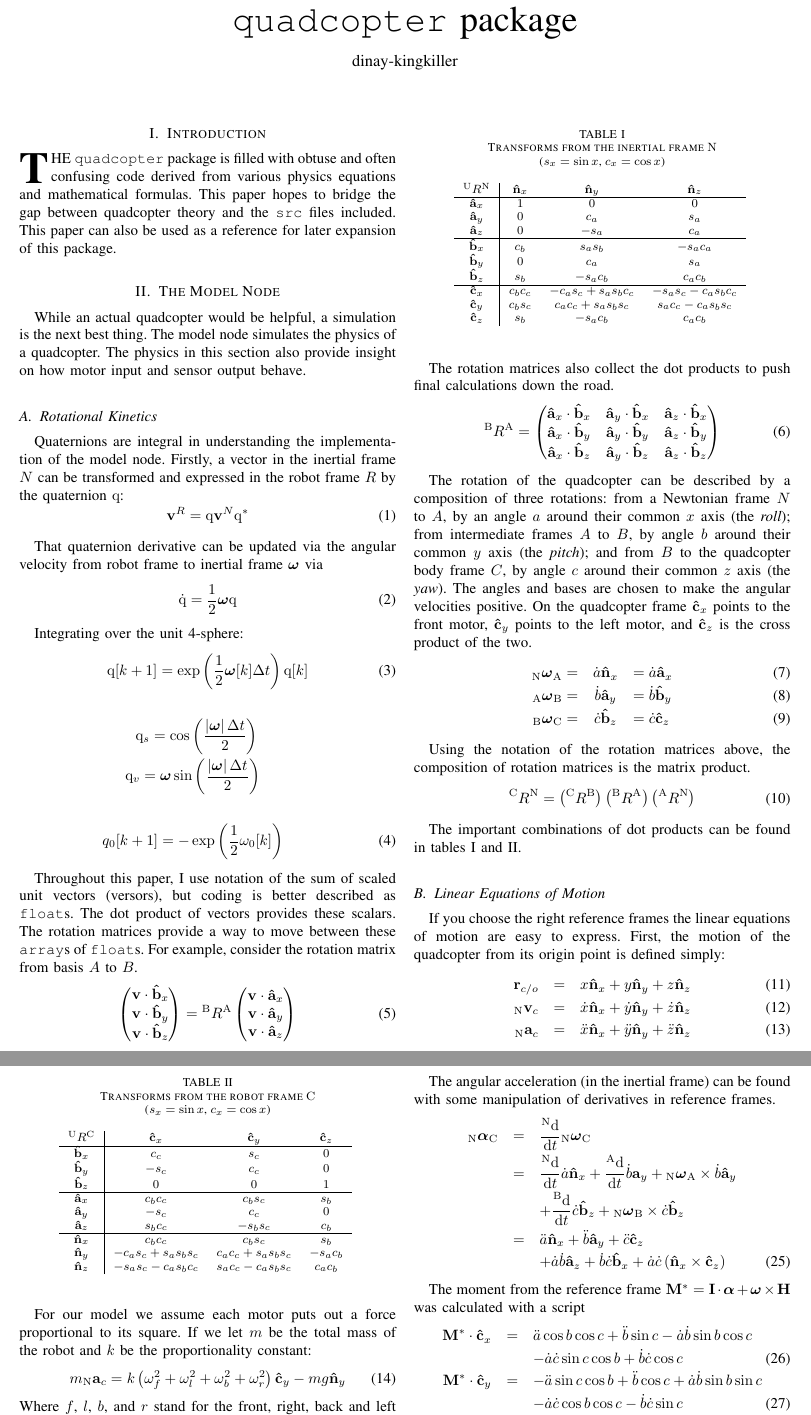
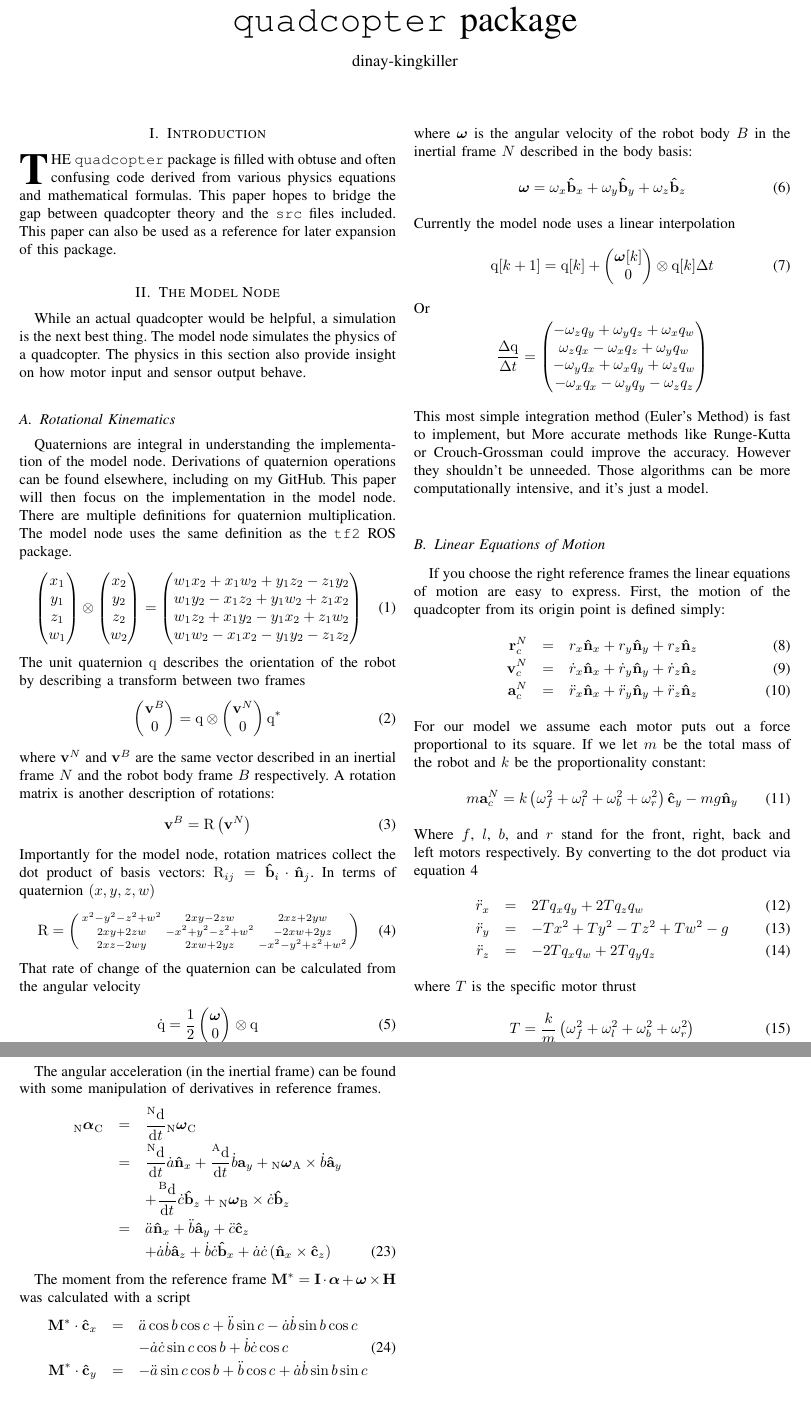
Before and after one commit to dinay-kingkiller/quadcopter, a LaTeX paper (doc/quadcopter.tex): two parts of pages 1 and 2 of 2, joined at a grey line, cut so that both start at the same text, the shorter picture padded with empty space. Compiled offline with pdfLaTeX; a missing font is replaced by an installed copy or a similar font; a LaTeX package or settings file that is missing is left out.

Commit message:
Update quadcopter.tex
Updated a bunch of quaternion calculations

```diff
--- a/doc/quadcopter.tex
+++ b/doc/quadcopter.tex
@@ -23,133 +23,124 @@
 %\end{abstract}
 
 \section{Introduction}
-\IEEEPARstart{T}{he} \texttt{quadcopter} package is filled with obtuse and often confusing code derived from various physics equations and mathematical formulas. This paper hopes to bridge the gap between quadcopter theory and the \texttt{src} files included. This paper can also be used as a reference for later expansion of this package.
+\IEEEPARstart{T}{he} \texttt{quadcopter} package is filled with obtuse and often confusing code derived from various physics equations and mathematical formulas.
+This paper hopes to bridge the gap between quadcopter theory and the \texttt{src} files included.
+This paper can also be used as a reference for later expansion of this package.
 
 \section{The Model Node}
-While an actual quadcopter would be helpful, a simulation is the next best thing. The model node simulates the physics of a quadcopter. The physics in this section also provide insight on how motor input and sensor output behave.
+While an actual quadcopter would be helpful, a simulation is the next best thing.
+The model node simulates the physics of a quadcopter.
+The physics in this section also provide insight on how motor input and sensor output behave.
 
-\subsection{Rotational Kinetics}
-
-Quaternions are integral in understanding the implementation of the model node. Firstly, a vector in the inertial frame $N$ can be transformed and expressed in the robot frame $R$ by the quaternion $\mathrm{q}$:
+\subsection{Rotational Kinematics}
+Quaternions are integral in understanding the implementation of the model node.
+Derivations of quaternion operations can be found elsewhere, including on my GitHub.
+This paper will then focus on the implementation in the model node.
+There are multiple definitions for quaternion multiplication.
+The model node uses the same definition as the \texttt{tf2} ROS package.
 \begin{equation}
-	\mathbf{v}^R = \mathrm{q} \mathbf{v}^N \mathrm{q}^*
+    \begin{pmatrix}
+      x_1 \\
+      y_1 \\
+      z_1 \\
+      w_1
+    \end{pmatrix} \otimes
+    \begin{pmatrix}
+      x_2 \\
+      y_2 \\
+      z_2 \\
+      w_2
+    \end{pmatrix} =
+    \begin{pmatrix}
+      w_1x_2 + x_1w_2 + y_1z_2 - z_1y_2 \\
+      w_1y_2 - x_1z_2 + y_1w_2 + z_1x_2 \\
+      w_1z_2 + x_1y_2 - y_1x_2 + z_1w_2 \\
+      w_1w_2 - x_1x_2 - y_1y_2 - z_1z_2
+    \end{pmatrix}
 \end{equation}
-
-That quaternion derivative can be updated via the angular velocity from robot frame to inertial frame $\boldsymbol\omega$ via
+The unit quaternion $\mathrm{q}$ describes the orientation of the robot by describing a transform between two frames
 \begin{equation}
-	\mathrm{\dot{q}} = \frac{1}{2} \boldsymbol\omega \mathrm{q}
+	\begin{pmatrix}
+	\mathbf{v}^B \\
+	0
+	\end{pmatrix}
+	= \mathrm{q} \otimes
+	\begin{pmatrix}
+	  \mathbf{v}^N \\
+		0
+	\end{pmatrix}
+		\mathrm{q}^*
 \end{equation}
-
-Integrating over the unit 4-sphere:
+where $\mathbf{v}^N$ and $\mathbf{v}^B$ are the same vector described in an inertial frame $N$ and the robot body frame $B$ respectively.
+A rotation matrix is another description of rotations:
 \begin{equation}
-	\mathrm{q}[k+1] = \exp\left(\frac{1}{2}\boldsymbol\omega[k] \Delta t\right) \mathrm{q}[k]
+	\mathbf{v}^B = \mathrm{R}\left(\mathbf{v}^N\right)
 \end{equation}
-
-\begin{eqnarray}
-	\mathrm{q}_s = \cos\left(\frac{\left|\boldsymbol\omega\right|\Delta t}{2}\right)\nonumber\\
-	\mathrm{q}_v = \boldsymbol\omega \sin\left(\frac{\left|\boldsymbol\omega\right|\Delta t}{2}\right) \nonumber
-\end{eqnarray}
-
-\begin{eqnarray}
-  q_0[k+1] = -\exp\left(\frac{1}{2} \omega_0[k] \right)
-\end{eqnarray}
-
-
-
-Throughout this paper, I use notation of the sum of scaled unit vectors (versors), but coding is better described as \texttt{float}s. The dot product of vectors provides these scalars. The rotation matrices provide a way to move between these \texttt{array}s of \texttt{float}s. For example, consider the rotation matrix from basis $A$ to $B$.
+Importantly for the model node, rotation matrices collect the dot product of basis vectors: $\mathrm{R}_{ij} = \mathbf{\hat{b}}_i \cdot \mathbf{\hat{n}}_j$. In terms of quaternion $(x, y, z, w)$
 \begin{equation}
-  \begin{pmatrix}
-    \mathbf{v} \cdot \mathbf{\hat{b}}_x \\
-    \mathbf{v} \cdot \mathbf{\hat{b}}_y \\
-    \mathbf{v} \cdot \mathbf{\hat{b}}_z
-  \end{pmatrix}
-  =
-  {^\mathrm{B}R^\mathrm{A}}
-  \begin{pmatrix}
-    \mathbf{v} \cdot \mathbf{\hat{a}}_x \\
-    \mathbf{v} \cdot \mathbf{\hat{a}}_y \\
-    \mathbf{v} \cdot \mathbf{\hat{a}}_z
-  \end{pmatrix}
+	\mathrm{R}=\left(
+	\begin{smallmatrix}
+		x^2-y^2-z^2+w^2 & 2xy-2zw & 2xz+2yw \\
+    2xy+2zw & -x^2+y^2-z^2+w^2 & -2xw+2yz \\
+    2xz-2wy & 2xw+2yz & -x^2-y^2+z^2+w^2
+	\end{smallmatrix}
+	\right) \label{EQN:RotationMatrix}
 \end{equation}
-
-The rotation matrices also collect the dot products to push final calculations down the road.
+That rate of change of the quaternion can be calculated from the angular velocity
 \begin{equation}
-  {^\mathrm{B}R^\mathrm{A}} =
-  \begin{pmatrix}
-    \mathbf{\hat{a}}_x \cdot \mathbf{\hat{b}}_x &
-    \mathbf{\hat{a}}_y \cdot \mathbf{\hat{b}}_x &
-    \mathbf{\hat{a}}_z \cdot \mathbf{\hat{b}}_x \\
-    \mathbf{\hat{a}}_x \cdot \mathbf{\hat{b}}_y &
-    \mathbf{\hat{a}}_y \cdot \mathbf{\hat{b}}_y &
-    \mathbf{\hat{a}}_z \cdot \mathbf{\hat{b}}_y \\
-    \mathbf{\hat{a}}_x \cdot \mathbf{\hat{b}}_z &
-    \mathbf{\hat{a}}_y \cdot \mathbf{\hat{b}}_z &
-    \mathbf{\hat{a}}_z \cdot \mathbf{\hat{b}}_z
-  \end{pmatrix}
+	\mathrm{\dot{q}} = \frac{1}{2}
+	\begin{pmatrix}
+	  \boldsymbol\omega \\
+		0
+	\end{pmatrix}
+	\otimes \mathrm{q}
 \end{equation}
-
-The rotation of the quadcopter can be described by a composition of three rotations: from a Newtonian frame $N$ to $A$, by an angle $a$ around their common $x$ axis (the \emph{roll}); from intermediate frames $A$ to $B$, by angle $b$ around their common $y$ axis (the \emph{pitch}); and from $B$ to the quadcopter body frame $C$, by angle $c$ around their common $z$ axis (the \emph{yaw}). The angles and bases are chosen to make the angular velocities positive. On the quadcopter frame $\mathbf{\hat{c}}_x$ points to the front motor, $\mathbf{\hat{c}}_y$ points to the left motor, and $\mathbf{\hat{c}}_z$ is the cross product of the two.
-\begin{eqnarray}
-  {_\mathrm{N}\boldsymbol\omega_\mathrm{A}} =& \dot{a} \mathbf{\hat{n}}_x &= \dot{a} \mathbf{\hat{a}}_x \label{ARotVel}\\
-  {_\mathrm{A}\boldsymbol\omega_\mathrm{B}} =& \dot{b} \mathbf{\hat{a}}_y &= \dot{b} \mathbf{\hat{b}}_y\\
-  {_\mathrm{B}\boldsymbol\omega_\mathrm{C}} =& \dot{c} \mathbf{\hat{b}}_z &= \dot{c} \mathbf{\hat{c}}_z \label{CRotVel}
-\end{eqnarray}
-
-Using the notation of the rotation matrices above, the composition of rotation matrices is the matrix product.
+where $\boldsymbol\omega$ is the angular velocity of the robot body $B$ in the inertial frame $N$ described in the body basis:
 \begin{equation}
-  {^\mathrm{C}R^\mathrm{N}} = \left({^\mathrm{C}R^\mathrm{B}}\right)\left({^\mathrm{B}R^\mathrm{A}}\right)\left({^\mathrm{A}R^\mathrm{N}}\right)
+	\boldsymbol\omega = \omega_x \mathbf{\hat{b}}_x + \omega_y \mathbf{\hat{b}}_y + \omega_z \mathbf{\hat{b}}_z \label{EQN:AngularVelocity}
 \end{equation}
-
-The important combinations of dot products can be found in tables \ref{InertialTransforms} and \ref{RobotTransforms}.
-\begin{table}[!t] \centering
-  \caption{Transforms from the inertial frame $\mathrm{N}$\\($s_x = \sin x$, $c_x = \cos x$)}
-  \begin{tabular}{c|ccc}
-    $^\mathrm{U}R^\mathrm{N}$ & $\mathbf{\hat{n}}_x$ & $\mathbf{\hat{n}}_y$ & $\mathbf{\hat{n}}_z$ \\
-    \hline
-    $\mathbf{\hat{a}}_x$ & $1$ & $0$ & $0$\\
-    $\mathbf{\hat{a}}_y$ & $0$ & $c_a$ & $s_a$\\
-    $\mathbf{\hat{a}}_z$ & $0$ & $-s_a$ & $c_a$\\
-    \hline
-    $\mathbf{\hat{b}}_x$ & $c_b$ & $s_as_b$ & $-s_ac_a$\\
-    $\mathbf{\hat{b}}_y$ & $0$ & $c_a$ & $s_a$\\
-    $\mathbf{\hat{b}}_z$ & $s_b$ & $-s_a c_b$ & $c_a c_b$\\
-    \hline
-    $\mathbf{\hat{c}}_x$ & $c_b c_c$ & $-c_a s_c + s_a s_b c_c$ & $-s_a s_c - c_a s_b c_c$\\
-    $\mathbf{\hat{c}}_y$ & $c_b s_c$ & $c_a c_c + s_a s_b s_c$ & $s_a c_c - c_a s_b s_c$\\
-    $\mathbf{\hat{c}}_z$ & $s_b$ & $-s_a c_b$ & $c_a c_b$
-  \end{tabular} \label{InertialTransforms}
-\end{table}
-
-\begin{table}[!t] \centering
-  \caption{Transforms from the robot frame $\mathrm{C}$\\($s_x = \sin x$, $c_x = \cos x$)}
-  \begin{tabular}{c|ccc}
-    $^\mathrm{U}R^\mathrm{C}$ & $\mathbf{\hat{c}}_x$ & $\mathbf{\hat{c}}_y$ & $\mathbf{\hat{c}}_z$ \\
-    \hline
-    $\mathbf{\hat{b}}_x$ & $c_c$ & $s_c$ & $0$ \\
-    $\mathbf{\hat{b}}_y$ & $-s_c$ & $c_c$ & $0$ \\
-    $\mathbf{\hat{b}}_z$ & $0$ & $0$ & $1$ \\
-    \hline
-    $\mathbf{\hat{a}}_x$ & $c_b c_c$ & $c_b s_c$ & $s_b$ \\
-    $\mathbf{\hat{a}}_y$ & $-s_c$ & $c_c$ & $0$ \\
-    $\mathbf{\hat{a}}_z$ & $s_b c_c$ & $-s_b s_c$ & $c_b$ \\
-    \hline
-    $\mathbf{\hat{n}}_x$ & $c_b c_c$ & $c_b s_c$ & $s_b$ \\
-    $\mathbf{\hat{n}}_y$ & $-c_a s_c + s_a s_b s_c$ & $c_a c_c + s_a s_b s_c$ & $-s_a c_b$ \\
-    $\mathbf{\hat{n}}_z$ & $-s_a s_c-c_a s_b c_c$ & $s_a c_c - c_a s_b s_c$ & $c_a c_b$
-  \end{tabular} \label{RobotTransforms}
-\end{table}
+Currently the model node uses a linear interpolation
+\begin{equation}
+	\mathrm{q}[k+1] = \mathrm{q}[k] +
+		\begin{pmatrix}
+		\boldsymbol\omega[k] \\
+		0
+	\end{pmatrix} \otimes
+	\mathrm{q}[k] \Delta t
+\end{equation}
+Or
+\begin{equation}
+	\frac{\Delta \mathrm{q}}{\Delta t} =
+	\begin{pmatrix}
+	-\omega_z q_y + \omega_y q_z + \omega_x q_w \nonumber \\
+  \omega_z q_x - \omega_x q_z + \omega_y q_w \nonumber \\
+  -\omega_y q_x + \omega_x q_y + \omega_z q_w \nonumber \\
+  - \omega_x q_x - \omega_y q_y - \omega_z q_z
+	\end{pmatrix}
+\end{equation}
+This most simple integration method (Euler's Method) is fast to implement, but More accurate methods like Runge-Kutta or Crouch-Grossman could improve the accuracy. However they shouldn't be unneeded. Those algorithms can be more computationally intensive, and it's just a model.
 
 \subsection{Linear Equations of Motion}
 If you choose the right reference frames the linear equations of motion are easy to express. First, the motion of the quadcopter from its origin point is defined simply:
 \begin{eqnarray}
-  \mathbf{r}_{c/o} &=& x \mathbf{\hat{n}}_x + y \mathbf{\hat{n}}_y + z \mathbf{\hat{n}}_z \\
-  {_\mathrm{N}\mathbf{v}_c} &=& \dot{x} \mathbf{\hat{n}}_x + \dot{y} \mathbf{\hat{n}}_y + \dot{z} \mathbf{\hat{n}}_z \\
-  {_\mathrm{N}\mathbf{a}_c} &=& \ddot{x} \mathbf{\hat{n}}_x + \ddot{y} \mathbf{\hat{n}}_y + \ddot{z} \mathbf{\hat{n}}_z
+  \mathbf{r}^N_c &=& r_x \mathbf{\hat{n}}_x + r_y \mathbf{\hat{n}}_y + r_z \mathbf{\hat{n}}_z \\
+  \mathbf{v}^N_c &=& \dot{r}_x \mathbf{\hat{n}}_x + \dot{r}_y \mathbf{\hat{n}}_y + \dot{r}_z \mathbf{\hat{n}}_z \\
+  \mathbf{a}^N_c &=& \ddot{r}_x \mathbf{\hat{n}}_x + \ddot{r}_y \mathbf{\hat{n}}_y + \ddot{r}_z \mathbf{\hat{n}}_z
 \end{eqnarray}
+For our model we assume each motor puts out a force proportional to its square.
+If we let $m$ be the total mass of the robot and $k$ be the proportionality constant:
+\begin{equation}
+  m\mathbf{a}^N_c = k \left(\omega_f^2 + \omega_l^2 + \omega_b^2 + \omega_r^2\right) \mathbf{\hat{c}}_y - mg \mathbf{\hat{n}}_y
+\end{equation}
+Where $f$, $l$, $b$, and $r$ stand for the front, right, back and left motors respectively.
+By converting to the dot product via equation \ref{EQN:RotationMatrix}
+\begin{eqnarray}
+  \ddot{r}_x &=& 2Tq_xq_y+2Tq_zq_w \\
+  \ddot{r}_y &=& -Tx^2+Ty^2-Tz^2+Tw^2 - g\\
+  \ddot{r}_z &=& -2Tq_xq_w+2Tq_yq_z
+\end{eqnarray}
+where $T$ is the specific motor thrust
+\begin{equation}
+	T = \frac{k}{m}\left(\omega_f^2 + \omega_l^2 + \omega_b^2 + \omega_r^2\right)
+\end{equation}
 
-For our model we assume each motor puts out a force proportional to its square. If we let $m$ be the total mass of the robot and $k$ be the proportionality constant:
-\begin{equation}
-  m{_\mathrm{N}\mathbf{a}_c} = k \left(\omega_f^2 + \omega_l^2 + \omega_b^2 + \omega_r^2\right) \mathbf{\hat{c}}_y - mg \mathbf{\hat{n}}_y
-\end{equation}
-Where $f$, $l$, $b$, and $r$ stand for the front, right, back and left motors respectively. Expressed in the inertial frame $N$ the equations of motion are:
-\begin{eqnarray}
```
Also changed, not shown: doc/quadcopter.tex (24 more changed lines).
